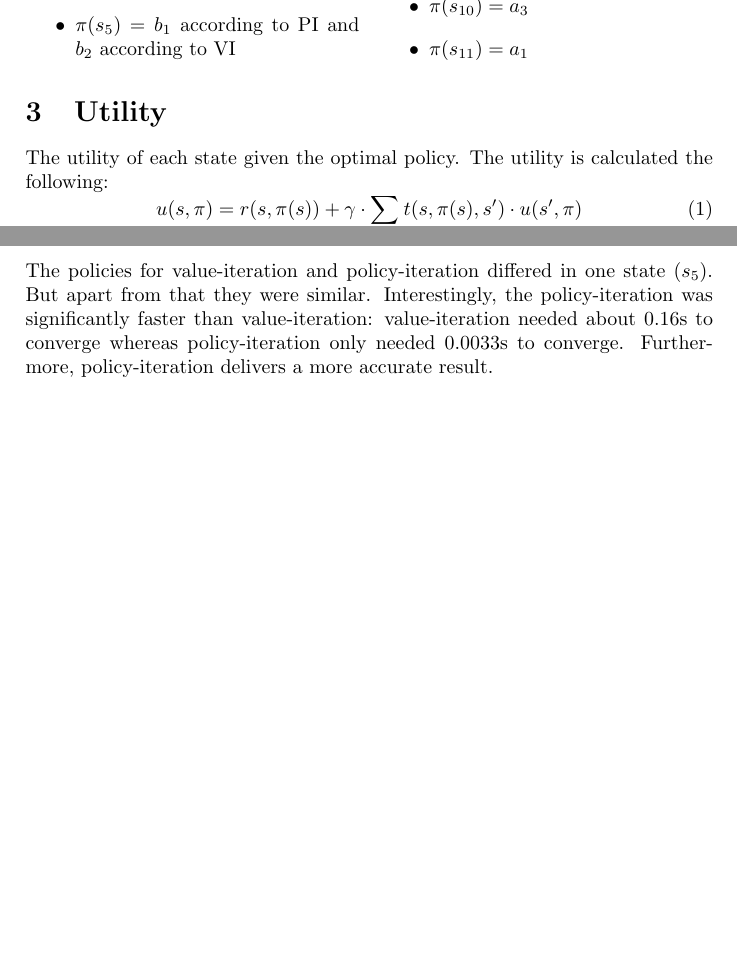
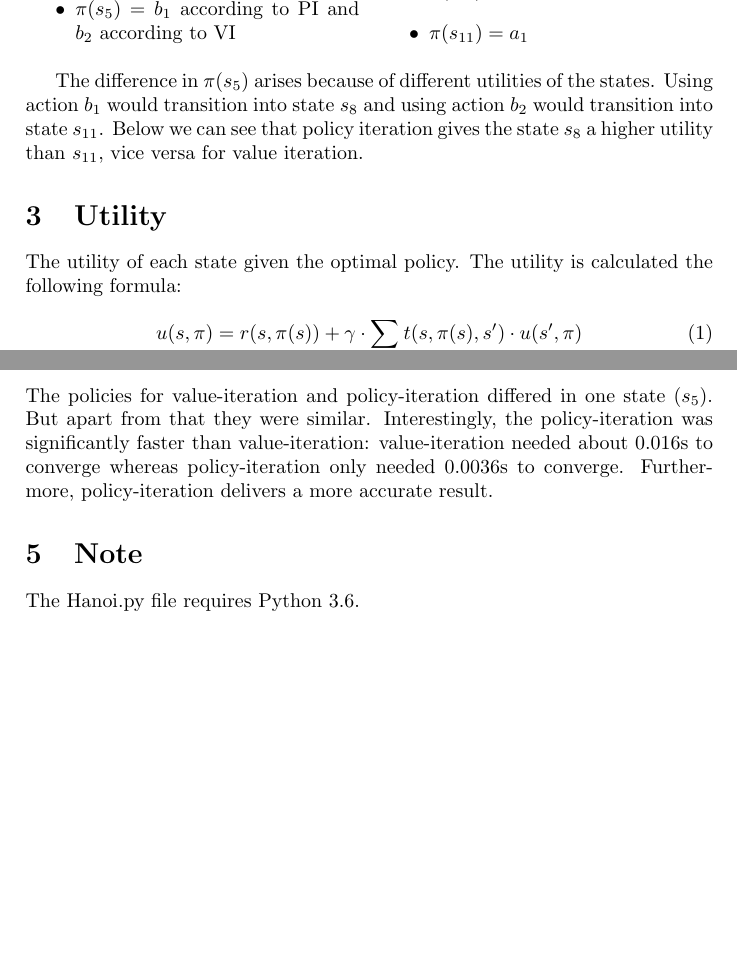
Before and after one commit to HansBambel/Hanoi, a LaTeX document (Report/Hanoi Trebing.tex): two parts of pages 2 and 3 of 3, joined at a grey line, cut at the place of the change, the shorter picture padded with empty space. Compiled offline with pdfLaTeX.

Commit message:
finished report

```diff
--- a/Report/Hanoi Trebing.tex
+++ b/Report/Hanoi Trebing.tex
@@ -106,8 +107,10 @@ The optimal policy describes for every state the best action the agent should ta
 \end{itemize}
 \end{multicols}
 
+The difference in $\pi(s_5)$ arises because of different utilities of the states. Using action $b_1$ would transition into state $s_8$ and using action $b_2$ would transition into state $s_{11}$. Below we can see that policy iteration gives the state $s_8$ a higher utility than $s_{11}$, vice versa for value iteration.
+
 \section{Utility}
-The utility of each state given the optimal policy. The utility is calculated the following:
+The utility of each state given the optimal policy. The utility is calculated the following formula:
 \begin{equation}
 u(s,\pi) = r(s,\pi(s)) + \gamma \cdot \sum_{s' \epsilon S} t(s,\pi(s),s') \cdot u(s',\pi)
 \end{equation}
@@ -149,6 +154,9 @@ Using value-iteration the following utility-values arise:
 \end{multicols}
 
 \section{Conclusion}
-The policies for value-iteration and policy-iteration differed in one state ($s_5$). But apart from that they were similar. Interestingly, the policy-iteration was significantly faster than value-iteration: value-iteration needed about 0.16s to converge whereas policy-iteration only needed 0.0033s to converge. Furthermore, policy-iteration delivers a more accurate result.
+The policies for value-iteration and policy-iteration differed in one state ($s_5$). But apart from that they were similar. Interestingly, the policy-iteration was significantly faster than value-iteration: value-iteration needed about 0.016s to converge whereas policy-iteration only needed 0.0036s to converge. Furthermore, policy-iteration delivers a more accurate result.
+
+\section{Note}
+The Hanoi.py file requires Python 3.6.
 
 \end{document}
```
Also changed, not shown: Report/Hanoi Trebing.pdf, Report/Hanoi Trebing.tex (3 more changed lines), 1 other file.
